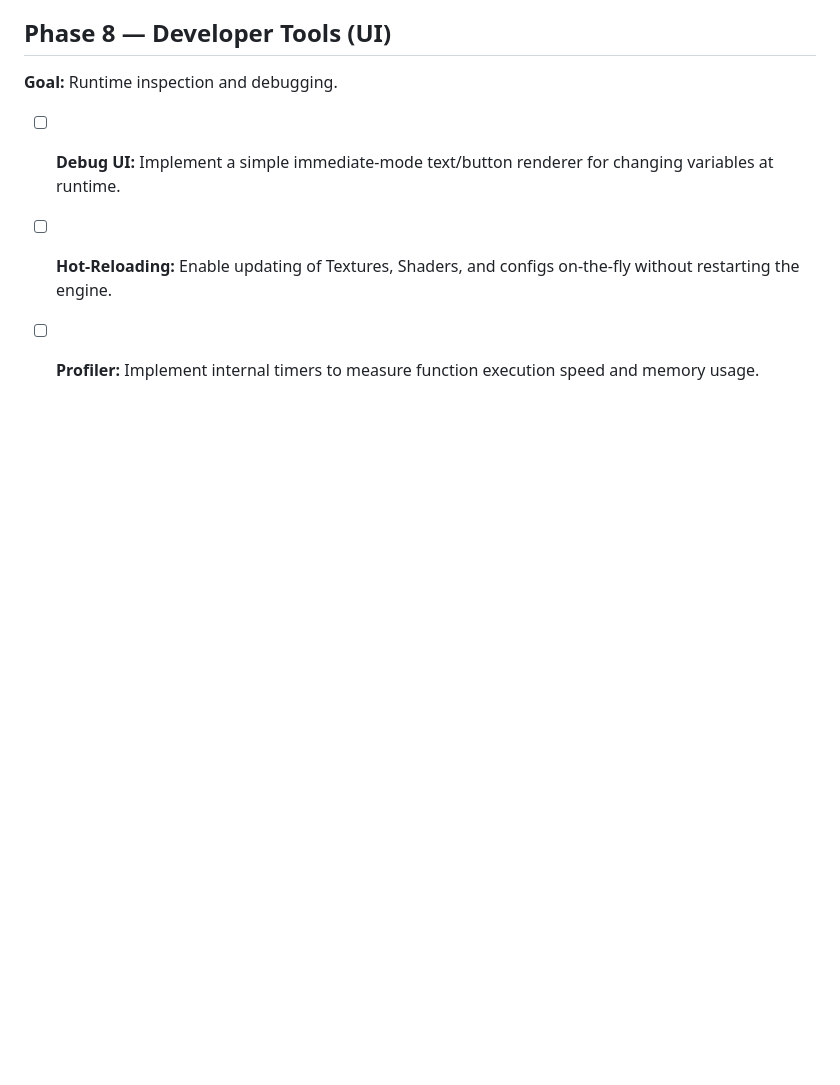
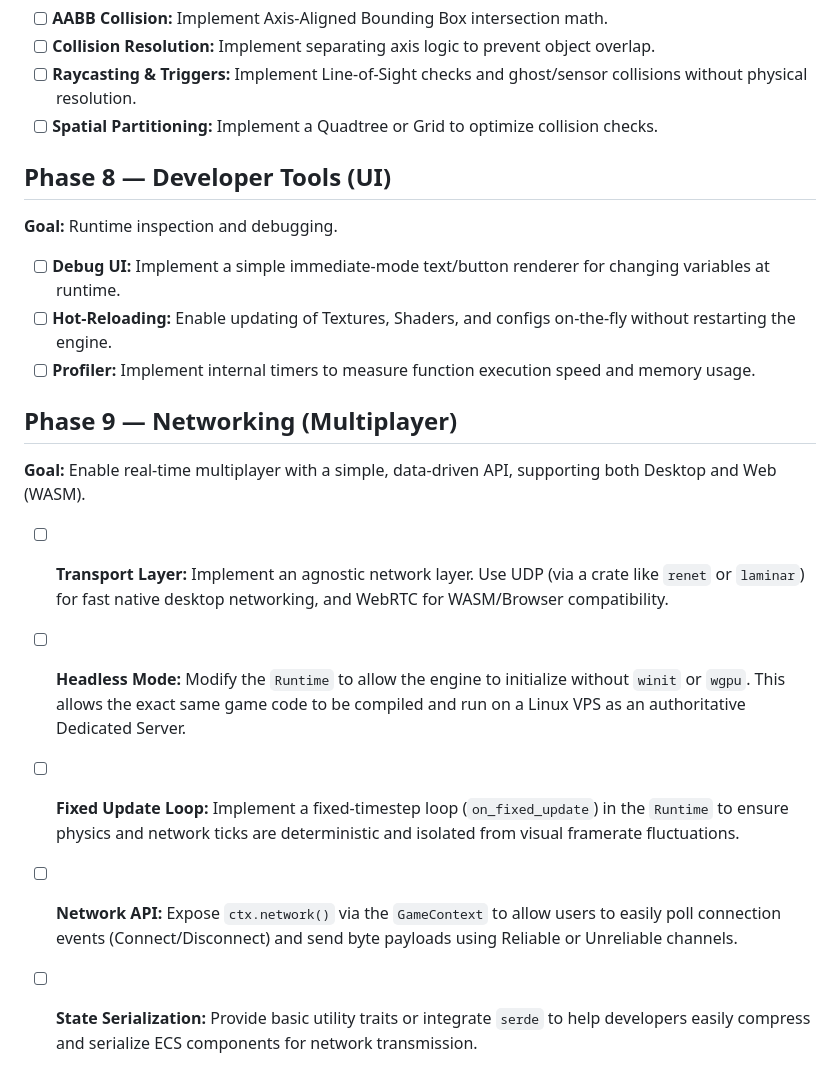
Before and after one commit to RedixelCoreTeam/Redixel, a Markdown page: ROADMAP.md, the part around the change. GitHub-like rendering; blank space fills up the shorter version.

Commit message:
docs: add new phase to ROADMAP.md

```diff
--- a/ROADMAP.md
+++ b/ROADMAP.md
@@ -82,3 +82,13 @@
 - [ ] **Debug UI:** Implement a simple immediate-mode text/button renderer for changing variables at runtime.
 - [ ] **Hot-Reloading:** Enable updating of Textures, Shaders, and configs on-the-fly without restarting the engine.
 - [ ] **Profiler:** Implement internal timers to measure function execution speed and memory usage.
+
+## **Phase 9 — Networking (Multiplayer)**
+
+**Goal:** Enable real-time multiplayer with a simple, data-driven API, supporting both Desktop and Web (WASM).
+
+- [ ] **Transport Layer:** Implement an agnostic network layer. Use UDP (via a crate like `renet` or `laminar`) for fast native desktop networking, and WebRTC for WASM/Browser compatibility.
+- [ ] **Headless Mode:** Modify the `Runtime` to allow the engine to initialize without `winit` or `wgpu`. This allows the exact same game code to be compiled and run on a Linux VPS as an authoritative Dedicated Server.
+- [ ] **Fixed Update Loop:** Implement a fixed-timestep loop (`on_fixed_update`) in the `Runtime` to ensure physics and network ticks are deterministic and isolated from visual framerate fluctuations.
+- [ ] **Network API:** Expose `ctx.network()` via the `GameContext` to allow users to easily poll connection events (Connect/Disconnect) and send byte payloads using Reliable or Unreliable channels.
+- [ ] **State Serialization:** Provide basic utility traits or integrate `serde` to help developers easily compress and serialize ECS components for network transmission.
```
